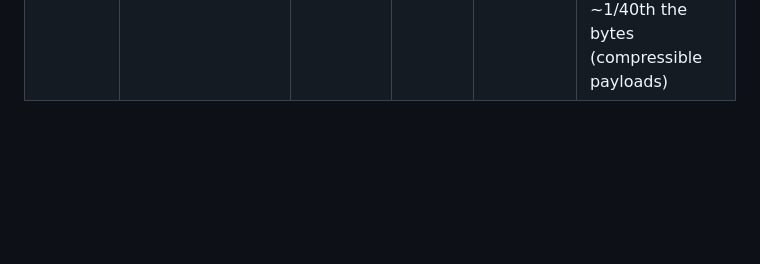
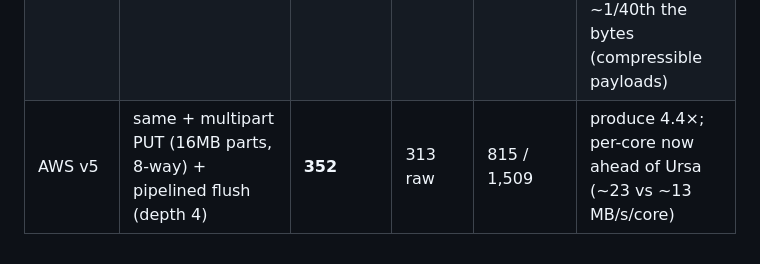
Before and after one commit to doublepaw/flux, a Markdown page: runbook.md, the part around the change. GitHub-like rendering; blank space fills up the shorter version.

Commit message:
Record AWS v5 benchmark: produce 79 -> 352 MiB/s with multipart + pipelined flush

```diff
--- a/runbook.md
+++ b/runbook.md
@@ -182,3 +182,4 @@ az group delete -n $RG --yes --no-wait
 | Azure v3 | same + zero-copy raw reads (client-side decode, CRC-verified) | 1,013 | **4,322** | 305 / 540 | fetch 17.5s → 2.9s; wire moves compressed bytes (bench payload ~40× compressible — real workloads compress 2-5×, expect proportionally less) |
 | local v3 | local FS, raw reads | 1,304 | **3,790** | 262 / 317 | fetch faster than produce |
 | AWS v4 (honest) | EKS 2×c6i.4xlarge, S3, **incompressible payloads** | **79** | 267 raw / 278 classic | 4,329 / 4,551 | produce is S3-PUT-bound: single-in-flight flush of ~256MB objects at single-stream S3 upload speed; earlier rows moved ~1/40th the bytes (compressible payloads) |
+| AWS v5 | same + multipart PUT (16MB parts, 8-way) + pipelined flush (depth 4) | **352** | 313 raw | 815 / 1,509 | produce 4.4×; per-core now ahead of Ursa (~23 vs ~13 MB/s/core) |
```
